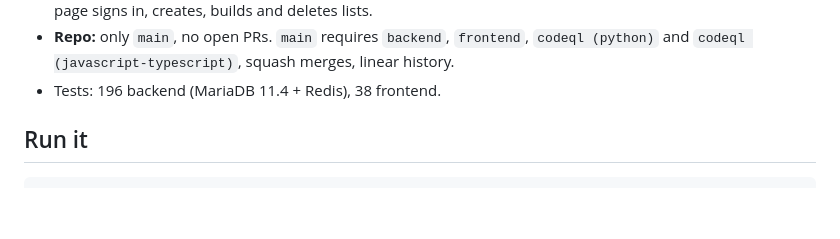
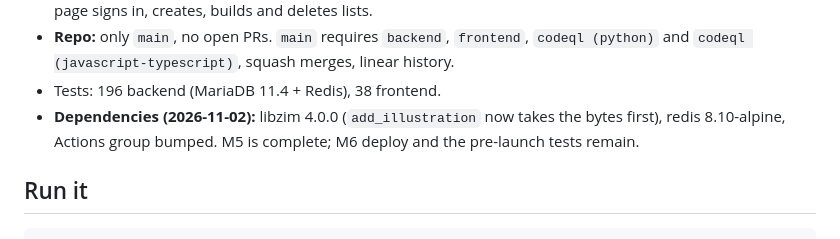
Before and after one commit to ahmershahdev/offlineshelf, a Markdown page: docs/status.md, the part around one of its changes. Drawn GitHub-style; blank space fills up the shorter version.

```diff
--- a/docs/status.md
+++ b/docs/status.md
@@ -40,6 +40,9 @@ Last updated: 2026-11-01. Update at the end of every work session.
 - **Repo:** only `main`, no open PRs. `main` requires `backend`, `frontend`, `codeql (python)`
   and `codeql (javascript-typescript)`, squash merges, linear history.
 - Tests: 196 backend (MariaDB 11.4 + Redis), 38 frontend.
+- **Dependencies (2026-11-02):** libzim 4.0.0 (`add_illustration` now takes the bytes first),
+  redis 8.10-alpine, Actions group bumped. M5 is complete; M6 deploy and the pre-launch tests
+  remain.
 
 ## Run it
 
```
Also changed, not shown: other parts of docs/status.md (+1 -1 lines), docs/roadmap.md (+3 -3 lines).
